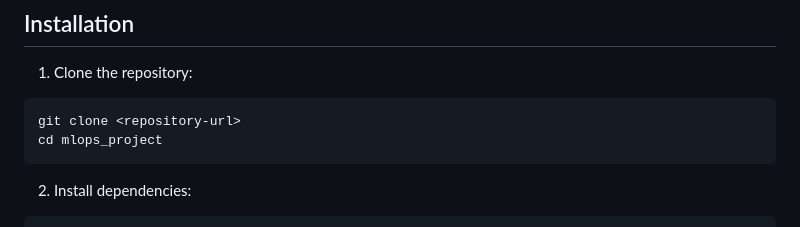
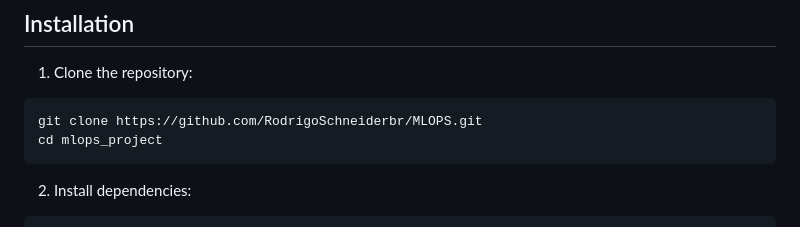
Before and after one commit to RodrigoSchneiderbr/MLOPS, a Markdown page: mlops_project/README.md, the part around the change. Drawn GitHub-style.

Commit message:
docs: atualizando o arquivo README com instrucoes do projeto

````diff
--- a/mlops_project/README.md
+++ b/mlops_project/README.md
@@ -58,7 +58,7 @@ The project requires Python 3.12+ and the packages informed in `pyproject.toml`.
 
 1. Clone the repository:
 ```bash
-git clone <repository-url>
+git clone https://github.com/RodrigoSchneiderbr/MLOPS.git
 cd mlops_project
 ```
 
````
